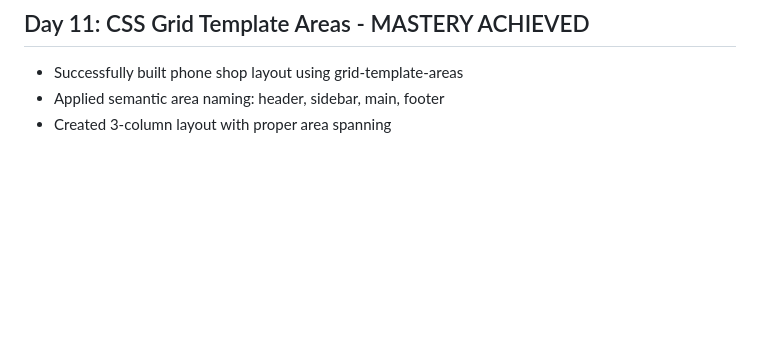
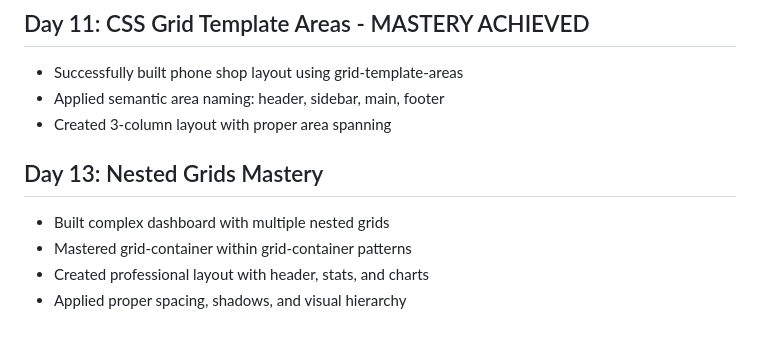
Before and after one commit to princeamissahjr/100-days-of-code, a Markdown page: progress.md, the part around the change. Rendered like a GitHub page; blank space fills up the shorter version.

Commit message:
progress

```diff
--- a/progress.md
+++ b/progress.md
@@ -175,3 +175,9 @@ Key Insight:
 - Successfully built phone shop layout using grid-template-areas
 - Applied semantic area naming: header, sidebar, main, footer
 - Created 3-column layout with proper area spanning
+
+## Day 13: Nested Grids Mastery
+- Built complex dashboard with multiple nested grids
+- Mastered grid-container within grid-container patterns
+- Created professional layout with header, stats, and charts
+- Applied proper spacing, shadows, and visual hierarchy
```
